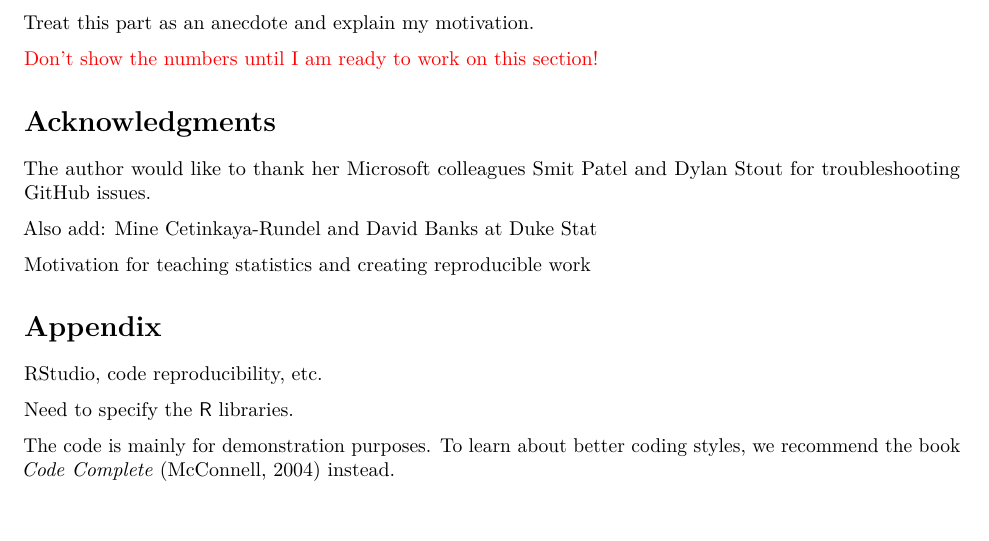
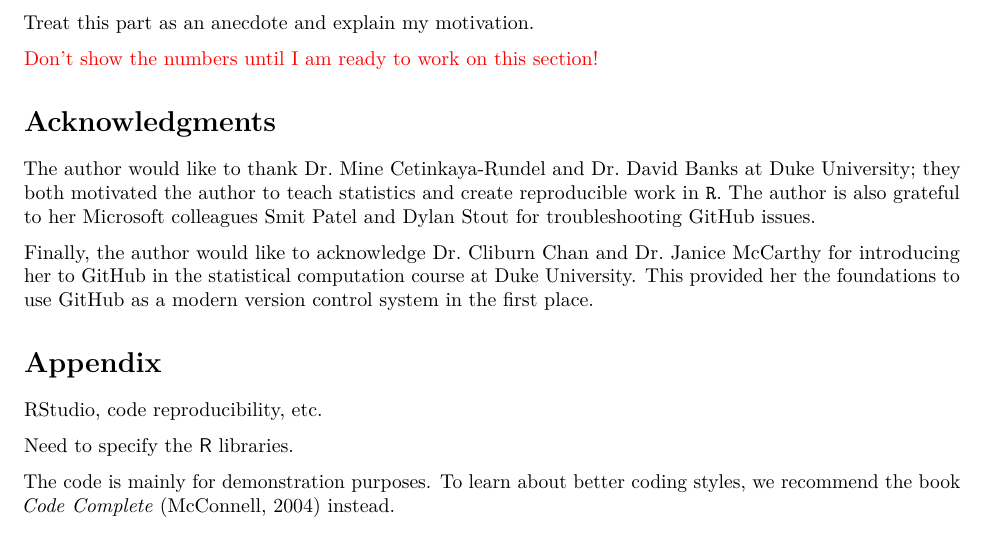
Before and after one commit to star1327p/Exam-Scores-PTT, an R Markdown document (PTT_Analysis_of_Test_Scores_Unfinished.Rmd): part of page 53 of 54, cut so that both start at the same text. The pictures show the output file PTT_Analysis_of_Test_Scores_Unfinished.pdf that the author committed with the source.

Commit message:
added more people to the acknowledgments

```diff
--- a/PTT_Analysis_of_Test_Scores_Unfinished.Rmd
+++ b/PTT_Analysis_of_Test_Scores_Unfinished.Rmd
@@ -264,12 +264,9 @@ Treat this part as an anecdote and explain my motivation.
 
 # Acknowledgments {.unnumbered}
 
-The author would like to thank her Microsoft colleagues Smit Patel and Dylan Stout for troubleshooting GitHub issues.
+The author would like to thank Dr. Mine Cetinkaya-Rundel and Dr. David Banks at Duke University; they both motivated the author to teach statistics and create reproducible work in `R`. The author is also grateful to her Microsoft colleagues Smit Patel and Dylan Stout for troubleshooting GitHub issues.
 
-Also add: Mine Cetinkaya-Rundel and David Banks at Duke Stat
-
-Motivation for teaching statistics and creating reproducible work
-
+Finally, the author would like to acknowledge Dr. Cliburn Chan and Dr. Janice McCarthy for introducing her to GitHub in the statistical computation course at Duke University. This provided her the foundations to use GitHub as a modern version control system in the first place.
 
 # Appendix {.unnumbered}
 
```
Also changed, not shown: PTT_Analysis_of_Test_Scores_Unfinished.pdf.
